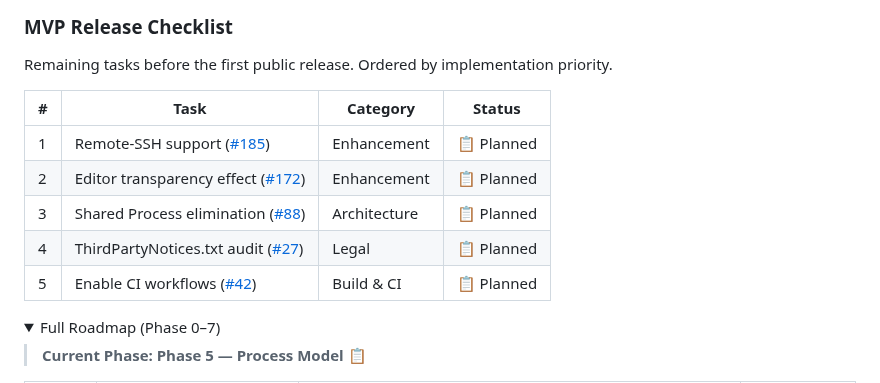
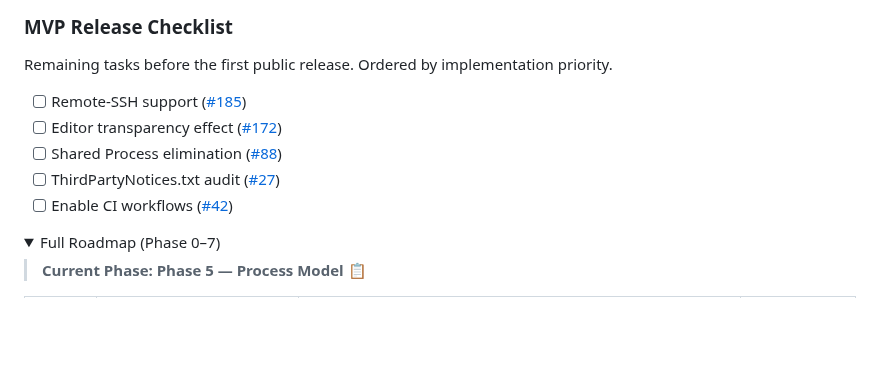
Before and after one commit to j4rviscmd/vscodeee, a Markdown page: README.md, the part around the change. Rendered like a GitHub page; folded sections open; blank space fills up the shorter version.

Commit message:
docs: use checkbox format for MVP Release Checklist

```diff
--- a/README.md
+++ b/README.md
@@ -52,13 +52,11 @@ Maintain the current functionality of VSCode while achieving the following:
 
 Remaining tasks before the first public release. Ordered by implementation priority.
 
-| #   | Task                                                                                       | Category      | Status      |
-| --- | ------------------------------------------------------------------------------------------ | ------------- | ----------- |
-| 1   | Remote-SSH support ([#185](https://github.com/j4rviscmd/vscodeee/issues/185))              | Enhancement   | 📋 Planned |
-| 2   | Editor transparency effect ([#172](https://github.com/j4rviscmd/vscodeee/issues/172))      | Enhancement   | 📋 Planned |
-| 3   | Shared Process elimination ([#88](https://github.com/j4rviscmd/vscodeee/issues/88))        | Architecture  | 📋 Planned |
-| 4   | ThirdPartyNotices.txt audit ([#27](https://github.com/j4rviscmd/vscodeee/issues/27))       | Legal         | 📋 Planned |
-| 5   | Enable CI workflows ([#42](https://github.com/j4rviscmd/vscodeee/issues/42))               | Build & CI    | 📋 Planned |
+- [ ] Remote-SSH support ([#185](https://github.com/j4rviscmd/vscodeee/issues/185))
+- [ ] Editor transparency effect ([#172](https://github.com/j4rviscmd/vscodeee/issues/172))
+- [ ] Shared Process elimination ([#88](https://github.com/j4rviscmd/vscodeee/issues/88))
+- [ ] ThirdPartyNotices.txt audit ([#27](https://github.com/j4rviscmd/vscodeee/issues/27))
+- [ ] Enable CI workflows ([#42](https://github.com/j4rviscmd/vscodeee/issues/42))
 
 <details>
 <summary>Full Roadmap (Phase 0–7)</summary>
```
